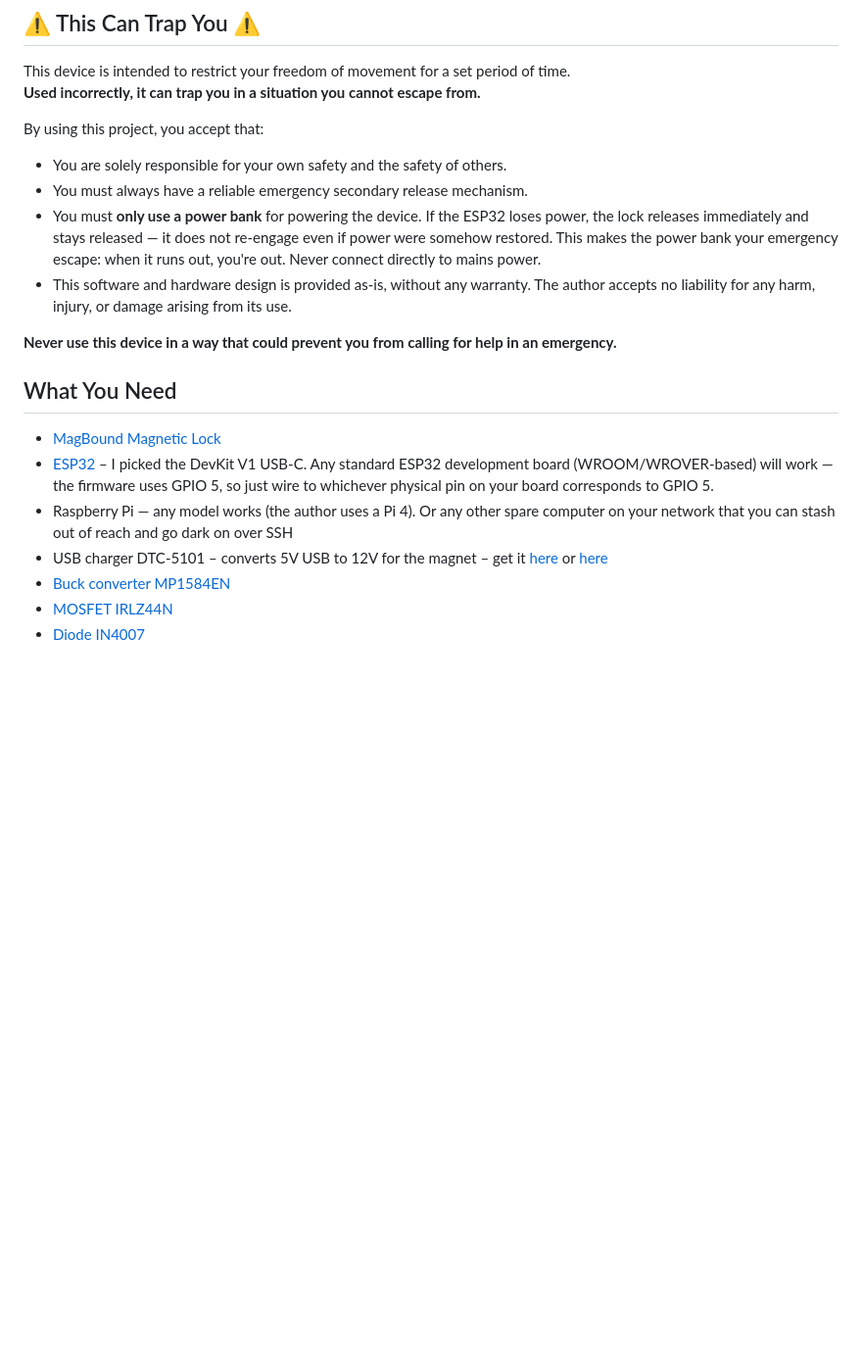
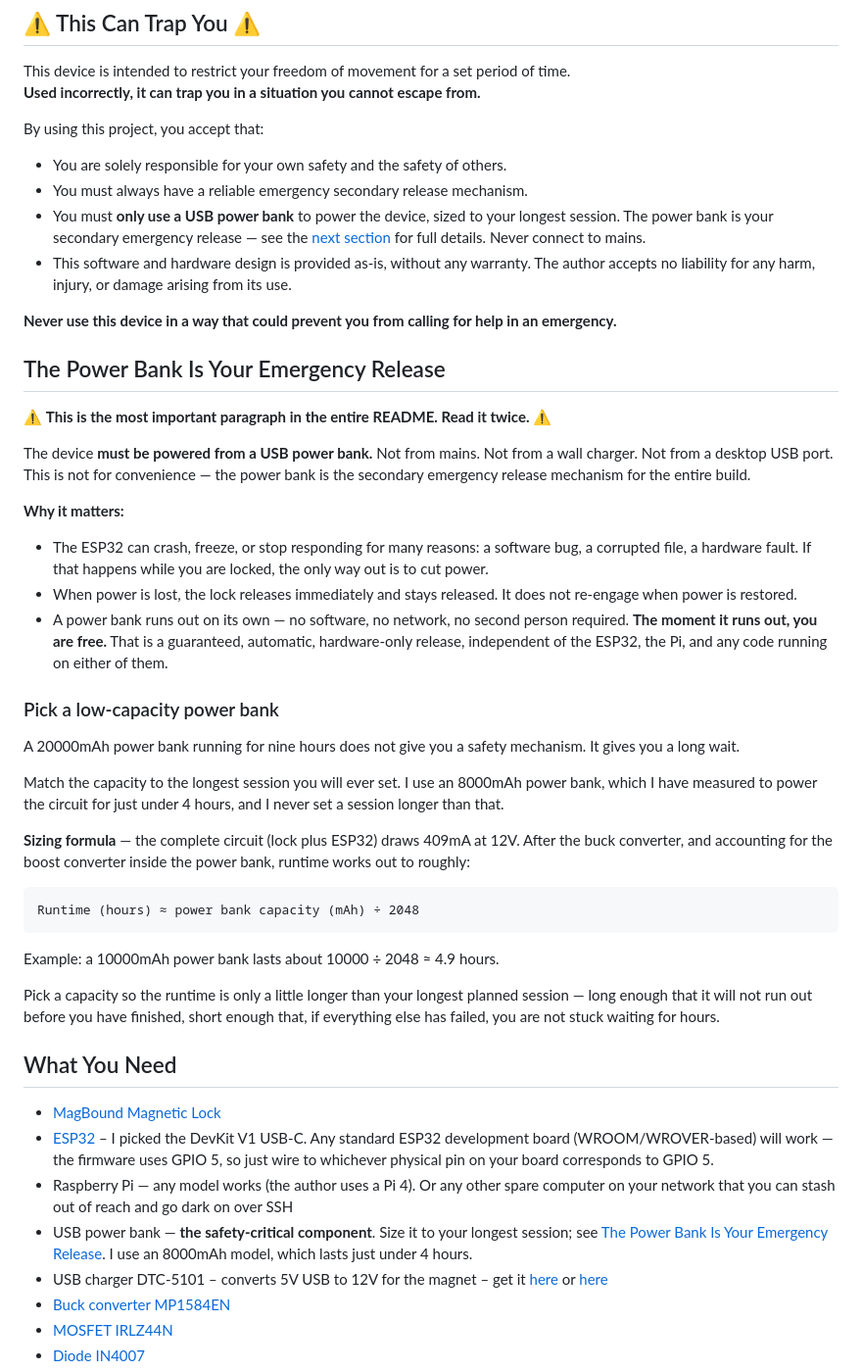
Before and after one commit to daffodil88/HoldMeStill, a Markdown page: README.md, the part around the change. Shown at 98% size. GitHub-like rendering; blank space fills up the shorter version.

Commit message:
README: Add power bank section

````diff
--- a/README.md
+++ b/README.md
@@ -69,16 +69,45 @@ By using this project, you accept that:
 
 - You are solely responsible for your own safety and the safety of others.
 - You must always have a reliable emergency secondary release mechanism.
-- You must **only use a power bank** for powering the device. If the ESP32 loses power, the lock releases immediately and stays released — it does not re-engage even if power were somehow restored. This makes the power bank your emergency escape: when it runs out, you're out. Never connect directly to mains power.
+- You must **only use a USB power bank** to power the device, sized to your longest session. The power bank is your secondary emergency release — see the [next section](#the-power-bank-is-your-emergency-release) for full details. Never connect to mains.
 - This software and hardware design is provided as-is, without any warranty. The author accepts no liability for any harm, injury, or damage arising from its use.
 
 **Never use this device in a way that could prevent you from calling for help in an emergency.**
+
+## The Power Bank Is Your Emergency Release
+
+⚠️ **This is the most important paragraph in the entire README. Read it twice.** ⚠️
+
+The device **must be powered from a USB power bank.** Not from mains. Not from a wall charger. Not from a desktop USB port. This is not for convenience — the power bank is the secondary emergency release mechanism for the entire build.
+
+**Why it matters:**
+
+- The ESP32 can crash, freeze, or stop responding for many reasons: a software bug, a corrupted file, a hardware fault. If that happens while you are locked, the only way out is to cut power.
+- When power is lost, the lock releases immediately and stays released. It does not re-engage when power is restored.
+- A power bank runs out on its own — no software, no network, no second person required. **The moment it runs out, you are free.** That is a guaranteed, automatic, hardware-only release, independent of the ESP32, the Pi, and any code running on either of them.
+
+### Pick a low-capacity power bank
+
+A 20000mAh power bank running for nine hours does not give you a safety mechanism. It gives you a long wait.
+
+Match the capacity to the longest session you will ever set. I use an 8000mAh power bank, which I have measured to power the circuit for just under 4 hours, and I never set a session longer than that.
+
+**Sizing formula** — the complete circuit (lock plus ESP32) draws 409mA at 12V. After the buck converter, and accounting for the boost converter inside the power bank, runtime works out to roughly:
+
+```
+Runtime (hours) ≈ power bank capacity (mAh) ÷ 2048
+```
+
+Example: a 10000mAh power bank lasts about 10000 ÷ 2048 ≈ 4.9 hours.
+
+Pick a capacity so the runtime is only a little longer than your longest planned session — long enough that it will not run out before you have finished, short enough that, if everything else has failed, you are not stuck waiting for hours.
 
 ## What You Need
 
 - [MagBound Magnetic Lock](https://ageofbondage.com/products/magbound-premium-magnetic-time-lock-aluminium)
 - [ESP32](https://amzn.eu/d/07gdlals) – I picked the DevKit V1 USB-C. Any standard ESP32 development board (WROOM/WROVER-based) will work — the firmware uses GPIO 5, so just wire to whichever physical pin on your board corresponds to GPIO 5.
 - Raspberry Pi — any model works (the author uses a Pi 4). Or any other spare computer on your network that you can stash out of reach and go dark on over SSH
+- USB power bank — **the safety-critical component**. Size it to your longest session; see [The Power Bank Is Your Emergency Release](#the-power-bank-is-your-emergency-release). I use an 8000mAh model, which lasts just under 4 hours.
 - USB charger DTC-5101 – converts 5V USB to 12V for the magnet – get it [here](https://ageofbondage.com/products/usb-adapter-for-05821) or [here](https://www.akku-wechsel.de/shop/spannungswandler-usb-von-5-volt-auf-auf-12-volt-passend-fur-akku-ladegerat-dtc-5101.html)
 - [Buck converter MP1584EN](https://amzn.eu/d/08iOfTGn)
 - [MOSFET IRLZ44N](https://amzn.eu/d/0aIqyGMR)
````
